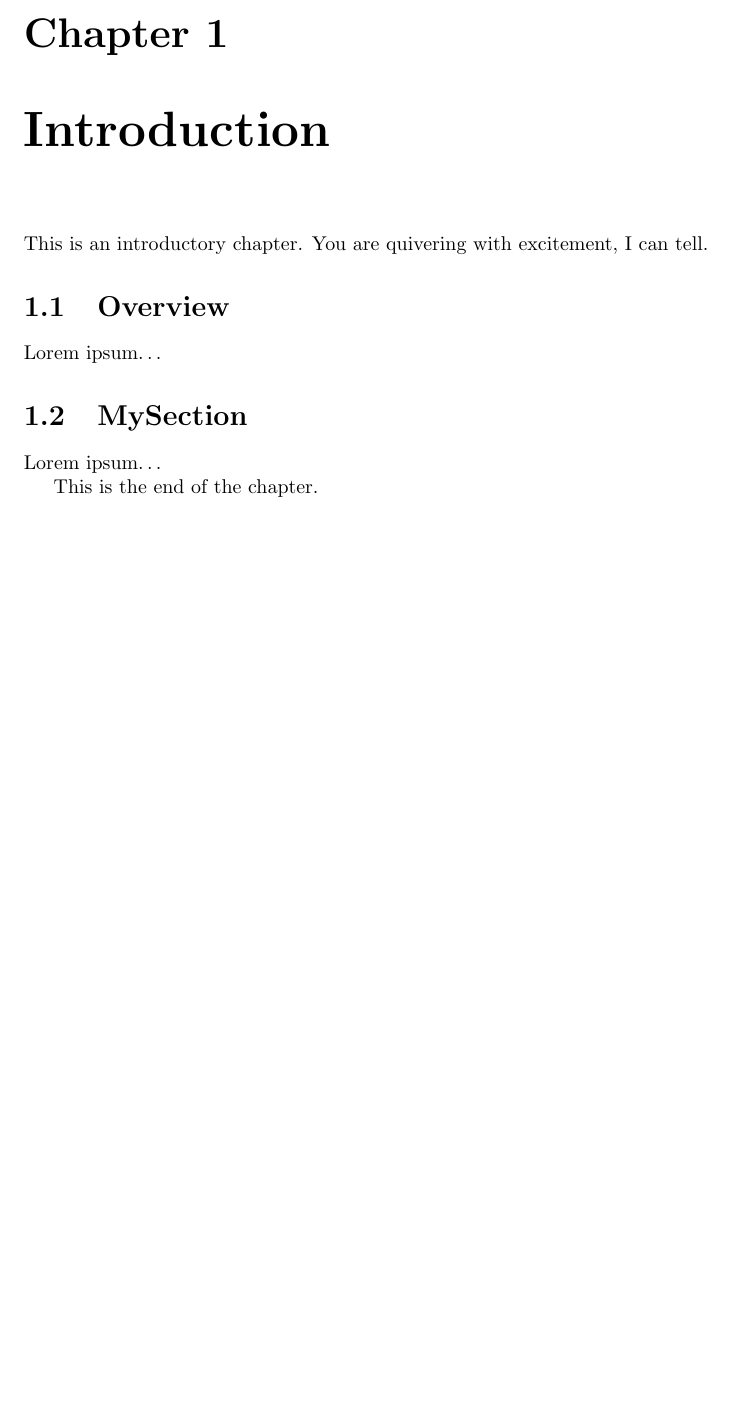
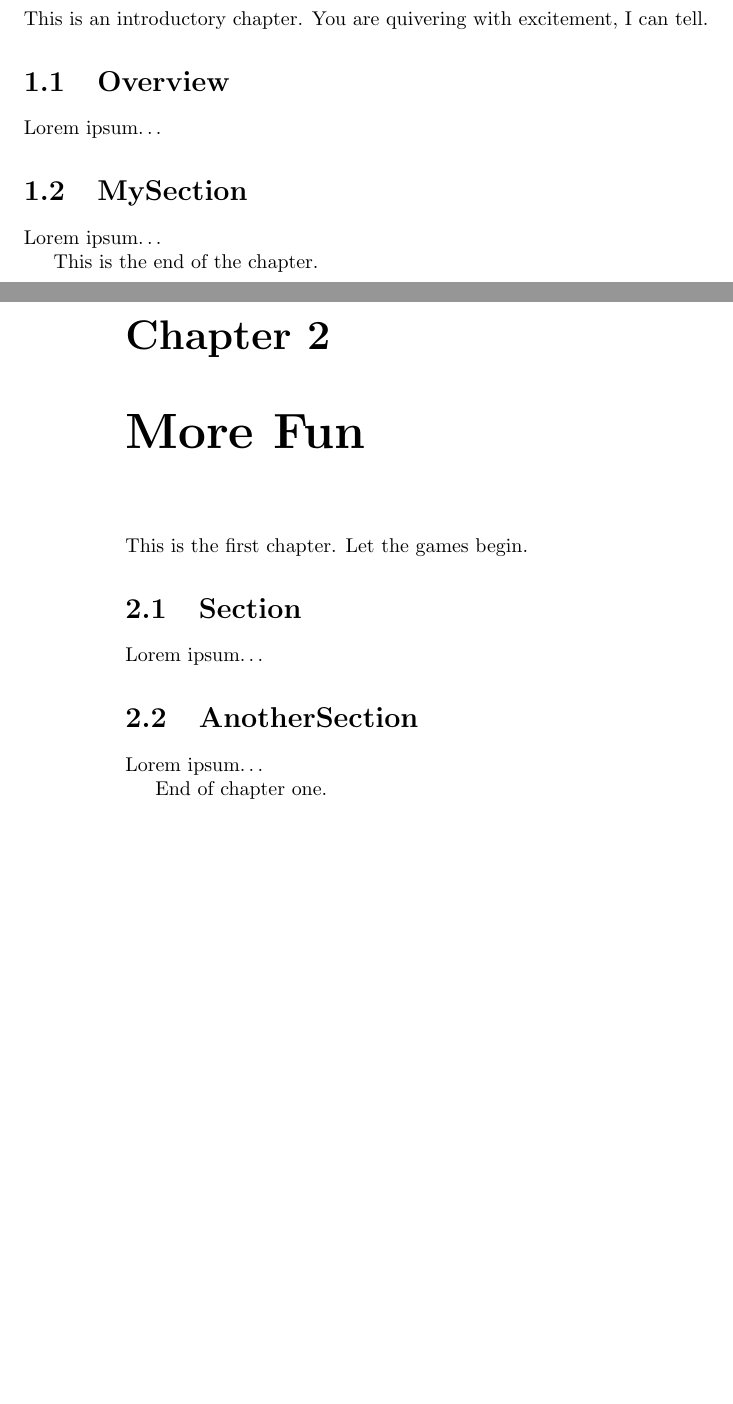
Before and after one commit to jeffreyp/latex-test, a LaTeX document (docSource/DocSpec.tex): part of page 5 of 5 before the commit and two parts of pages 5 and 6 of 6 after it, the two joined at a grey line, cut at the place of the change, the shorter picture padded with empty space. Compiled offline with pdfLaTeX.

Commit message:
Forgot a file

```diff
--- a/docSource/DocSpec.tex
+++ b/docSource/DocSpec.tex
@@ -30,5 +30,6 @@
 \mainmatter
 
 \input{introduction/introduction.tex}
+\input{chapter1/chapter1.tex}
 
 \end{document}
```
